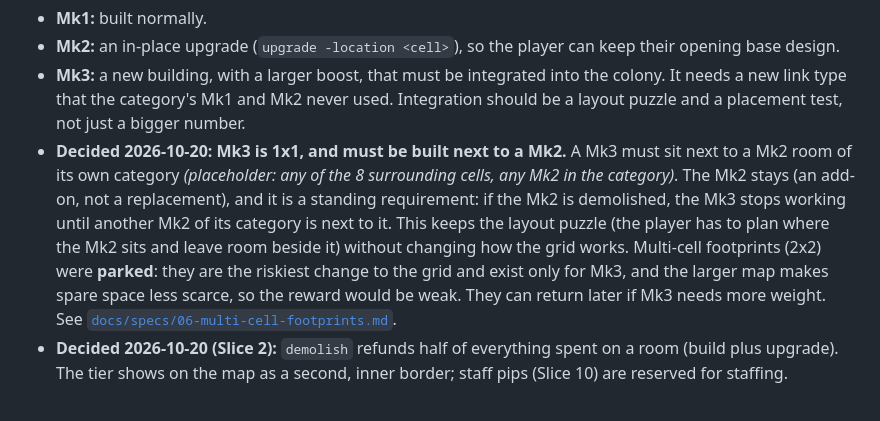
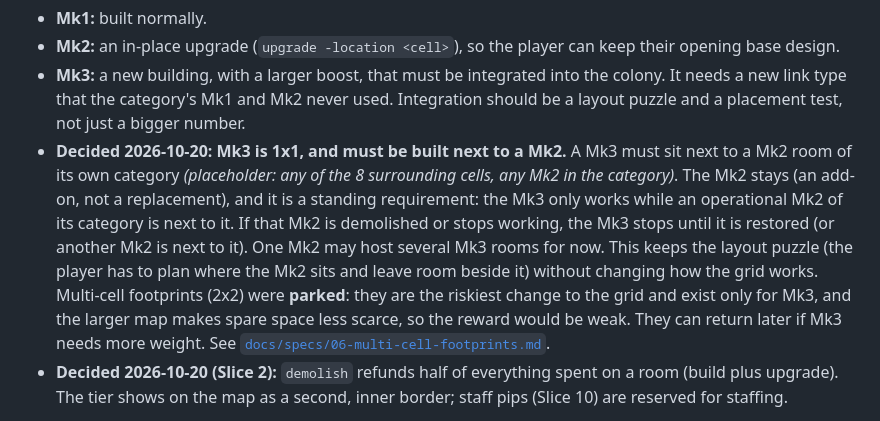
Before and after one commit to MabeCr/space-colony, a Markdown page: docs/DESIGN.md, the part around the change. GitHub-like rendering.

```diff
--- a/docs/DESIGN.md
+++ b/docs/DESIGN.md
@@ -179,7 +179,7 @@ Agreed in design discussion on 2026-10-19. Nothing here is built. Implementation
 - **Mk1:** built normally.
 - **Mk2:** an in-place upgrade (`upgrade -location <cell>`), so the player can keep their opening base design.
 - **Mk3:** a new building, with a larger boost, that must be integrated into the colony. It needs a new link type that the category's Mk1 and Mk2 never used. Integration should be a layout puzzle and a placement test, not just a bigger number.
-- **Decided 2026-10-20: Mk3 is 1x1, and must be built next to a Mk2.** A Mk3 must sit next to a Mk2 room of its own category *(placeholder: any of the 8 surrounding cells, any Mk2 in the category)*. The Mk2 stays (an add-on, not a replacement), and it is a standing requirement: if the Mk2 is demolished, the Mk3 stops working until another Mk2 of its category is next to it. This keeps the layout puzzle (the player has to plan where the Mk2 sits and leave room beside it) without changing how the grid works. Multi-cell footprints (2x2) were **parked**: they are the riskiest change to the grid and exist only for Mk3, and the larger map makes spare space less scarce, so the reward would be weak. They can return later if Mk3 needs more weight. See [`docs/specs/06-multi-cell-footprints.md`](specs/06-multi-cell-footprints.md).
+- **Decided 2026-10-20: Mk3 is 1x1, and must be built next to a Mk2.** A Mk3 must sit next to a Mk2 room of its own category *(placeholder: any of the 8 surrounding cells, any Mk2 in the category)*. The Mk2 stays (an add-on, not a replacement), and it is a standing requirement: the Mk3 only works while an operational Mk2 of its category is next to it. If that Mk2 is demolished or stops working, the Mk3 stops until it is restored (or another Mk2 is next to it). One Mk2 may host several Mk3 rooms for now. This keeps the layout puzzle (the player has to plan where the Mk2 sits and leave room beside it) without changing how the grid works. Multi-cell footprints (2x2) were **parked**: they are the riskiest change to the grid and exist only for Mk3, and the larger map makes spare space less scarce, so the reward would be weak. They can return later if Mk3 needs more weight. See [`docs/specs/06-multi-cell-footprints.md`](specs/06-multi-cell-footprints.md).
 - **Decided 2026-10-20 (Slice 2):** `demolish` refunds half of everything spent on a room (build plus upgrade). The tier shows on the map as a second, inner border; staff pips (Slice 10) are reserved for staffing.
 
 **Link types (Decided: more are needed; the set is Proposed).** Each new link has a natural home and its own verb and un-verb, like `wire`/`unwire` and `pipe`/`unpipe`:
```
Also changed, not shown: docs/specs/07-mk3-and-coolant.md (+3 -4 lines).
